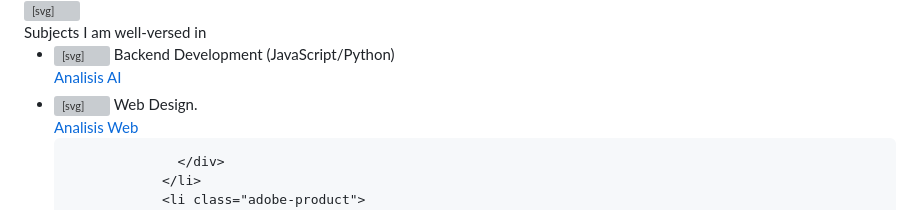
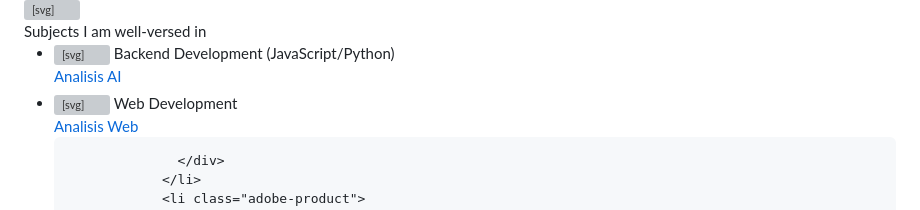
Before and after one commit to Patcholie/patcholie.github.io, a Markdown page: README.md, the part around the change. Rendered like a GitHub page; grey boxes are pictures that could not be loaded.

```diff
--- a/README.md
+++ b/README.md
@@ -1190,7 +1190,7 @@
                       <path
                         d="M1.3 6.2c.4 3.5 18 201.6 39.3 440.3 21.2 238.7 38.7 434.1 38.8 434.2s79.2 22.5 175.8 49.7L430.9 980l176.8-49.5c97.2-27.3 176.8-49.7 176.9-49.8s17.6-195.5 38.8-434.2C844.7 207.8 862.3 9.7 862.7 6.2l.6-6.2H.7l.6 6.2zm701.1 178c-.4 3.9-9.4 101-9.4 102.3 0 .3-93 .5-206.6.5H279.9l.6 5.2c.7 6.7 8.5 101.3 8.5 103.9 0 1.9 2.6 1.9 197.5 1.9h197.4l-.5 4.7c-.3 2.7-7.2 77.6-15.4 166.6-8.1 89-14.9 161.9-15.1 162.1S604.6 744.9 546 761s-108.2 29.8-110.4 30.5c-3.7 1.3-7.3.4-114.5-29.2-60.8-16.8-111-30.9-111.4-31.2-.7-.7-13.7-158.9-13.7-166.8V561h107v2.7c.2 6 7.6 82.3 8.2 82.8.3.3 27.4 7.8 60.1 16.7l59.6 16.1 58.8-15.8c32.3-8.7 59.5-16.1 60.3-16.6 1.3-.6 2.7-12.9 7.9-66.6 3.4-36.2 6.5-67.5 6.8-69.6l.6-3.7H377.6c-103.2 0-187.6-.3-187.6-.6 0-1.2-27.9-319.1-28.4-322.7l-.4-3.7H703l-.6 4.2z" />
                     </svg>
-                    Web Design.
+                    Web Development
                   </div>
                   <div class="button-wrapper">
                     <a href="https://github.com/Patcholie/Analisis/blob/Frontend" target="_blank"> <button
```
